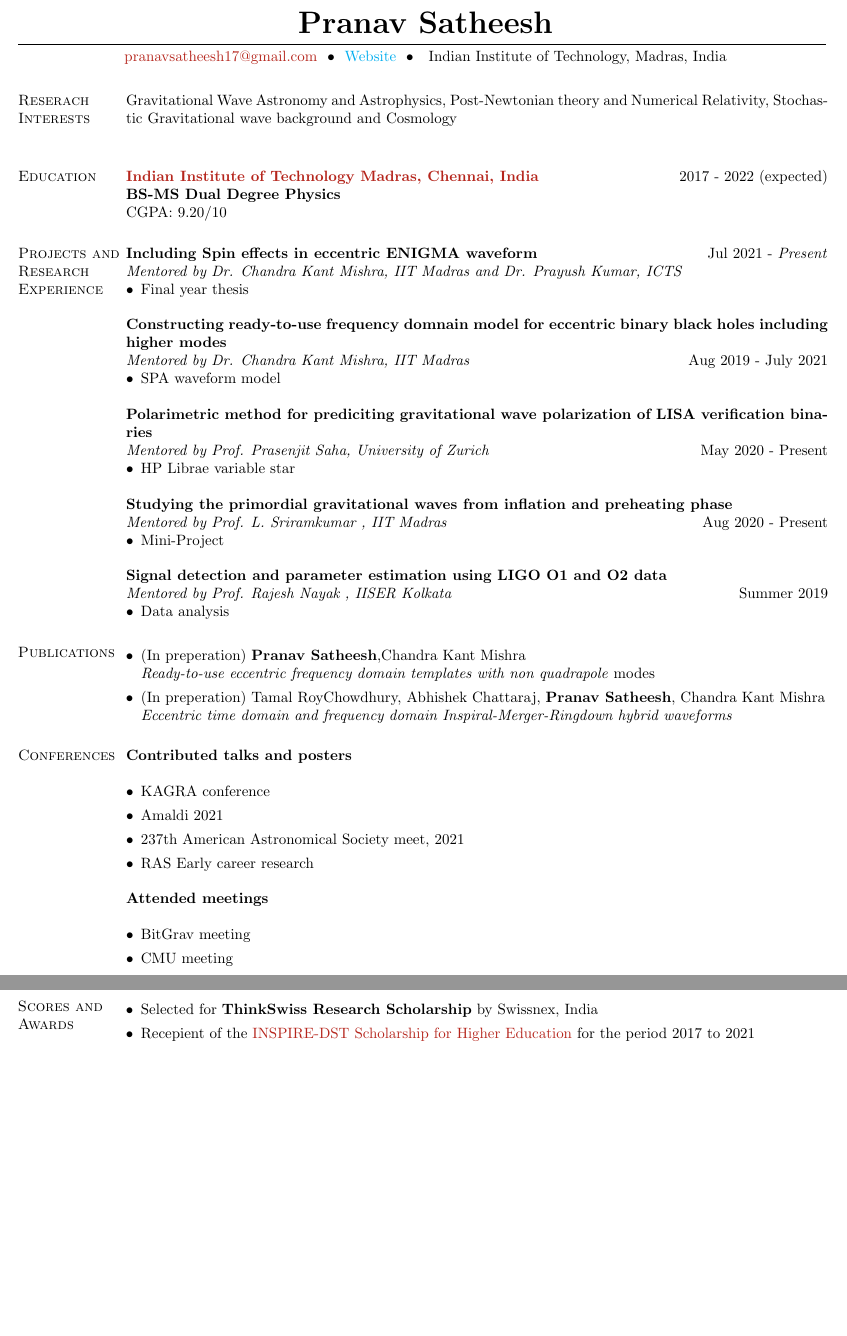
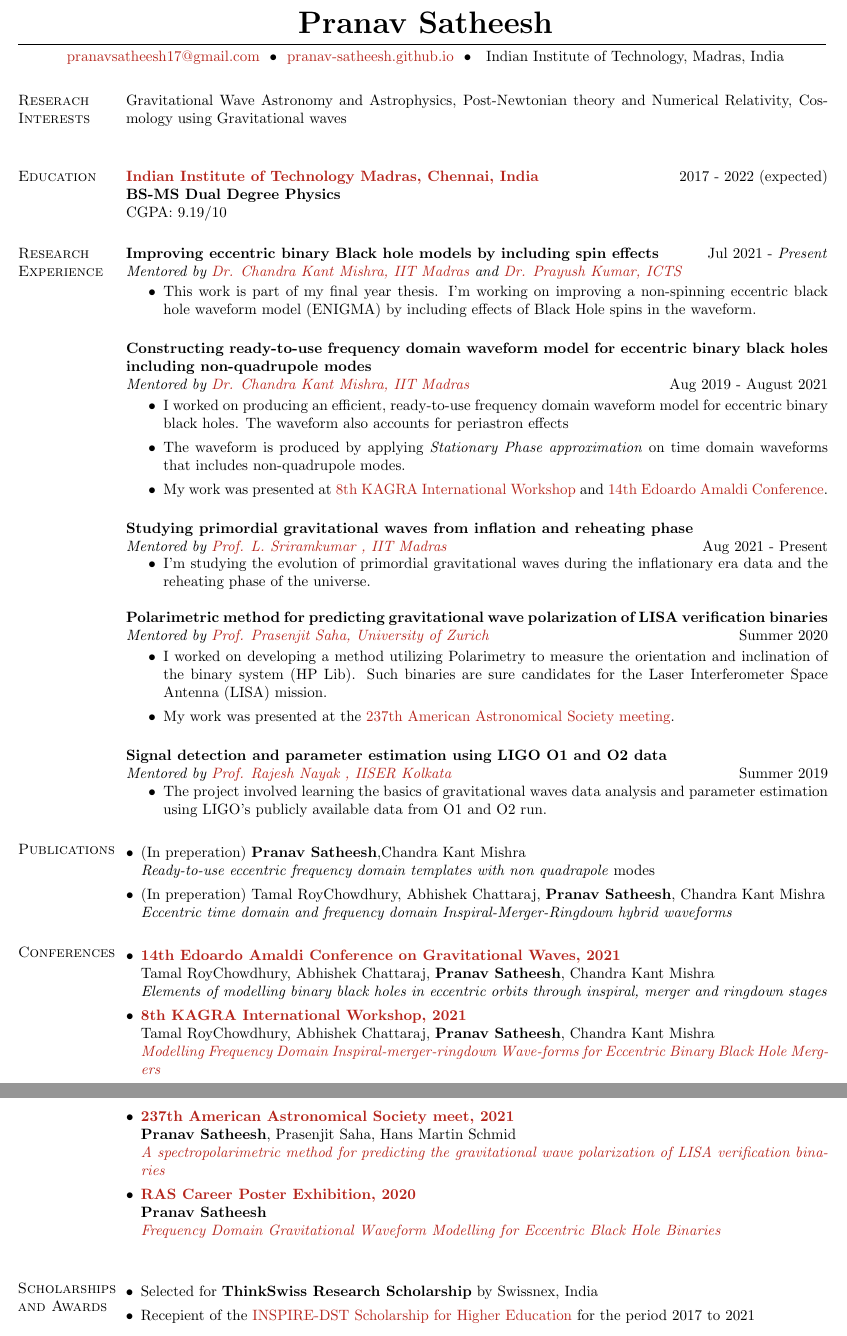
Before and after one commit to pranav-satheesh/resume-master, a LaTeX CV (resume.tex): two parts of pages 1 and 2 of 2, joined at a grey line, cut so that both start at the same text, the shorter picture padded with empty space. Compiled offline with pdfLaTeX.

Commit message:
Updates from Overleaf

```diff
--- a/resume.tex
+++ b/resume.tex
@@ -16,6 +16,7 @@
 \usepackage[dvipsnames]{xcolor}
 \usepackage{helvet}
 \usepackage{comment}
+\usepackage{fancyhdr}
 
 \usepackage[colorlinks = true,
             linkcolor = BrickRed,
@@ -40,7 +41,7 @@
 \vspace{-8mm}
 \begin{center}
     \hspace{-\hoffset}
-    \href{mailto:pranavsatheesh17@gmail.com}{pranavsatheesh17@gmail.com} ~\textbullet~ \href{-}{Website} ~\textbullet~ \ Indian Institute of Technology, Madras, India
+    \href{mailto:pranavsatheesh17@gmail.com}{pranavsatheesh17@gmail.com} ~\textbullet~ \href{https://pranav-satheesh.github.io/}{pranav-satheesh.github.io} ~\textbullet~ \ Indian Institute of Technology, Madras, India
 \end{center}
 \vspace{-7mm}
 \begin{resume}
@@ -49,48 +50,56 @@
 %	EDUCATION SECTION
 %----------------------------------------------------------------------------------------
 \section{Reserach Interests}
-Gravitational Wave Astronomy and Astrophysics, Post-Newtonian theory and Numerical Relativity, Stochastic Gravitational wave background and Cosmology
+Gravitational Wave Astronomy and Astrophysics, Post-Newtonian theory and Numerical Relativity, Cosmology using Gravitational waves
 \\
 \section{Education}
 
 
 \textbf{\href{https://www.iitm.ac.in/}{Indian Institute of Technology Madras, Chennai, India}} \hfill 2017 - 2022 (expected) \\
 \textbf{BS-MS Dual Degree Physics} \\
-CGPA: 9.20/10
+CGPA: 9.19/10
 %----------------------------------------------------------------------------------------
 %	EXPERIENCE SECTION
 %----------------------------------------------------------------------------------------
-\section{Projects and Research Experience}
+\section{Research Experience}
 
 
-\textbf{Including Spin effects in eccentric ENIGMA waveform} \hfill Jul 2021 - \textit{Present}\\
-\emph{Mentored by Dr. Chandra Kant Mishra, IIT Madras and Dr. Prayush Kumar, ICTS}
-\begin{itemize}[leftmargin=*]
-    \item Final year thesis
+\textbf{Improving eccentric binary Black hole models by including spin effects} \hfill Jul 2021 - \textit{Present}\\
+\emph{Mentored by \href{https://physics.iitm.ac.in/ckm}{Dr. Chandra Kant Mishra, IIT Madras} and \href{https://www.icts.res.in/people/prayush-kumar}{Dr. Prayush Kumar, ICTS}}
+
+\begin{itemize}
+    \item This work is part of my final year thesis. I'm working on improving a non-spinning eccentric black hole waveform model (ENIGMA) by including effects of Black Hole spins in the waveform.
 \end{itemize}
 
-\textbf{Constructing ready-to-use frequency domnain model for eccentric binary black holes including higher modes} \\
-\emph{Mentored by Dr. Chandra Kant Mishra, IIT Madras}\hfill Aug 2019 - July 2021
-\begin{itemize}[leftmargin=*]
-    \item SPA waveform model
+\textbf{Constructing ready-to-use frequency domain waveform model for eccentric binary black holes including non-quadrupole modes} \\
+\emph{Mentored by \href{https://physics.iitm.ac.in/ckm}{Dr. Chandra Kant Mishra, IIT Madras}}\hfill Aug 2019 - August 2021
+
+\begin{itemize}
+    \item I worked on producing an efficient, ready-to-use frequency domain waveform model for eccentric binary black holes. The waveform also accounts for periastron effects
+    \item The waveform is produced by applying \emph{Stationary Phase approximation} on time domain waveforms that includes non-quadrupole modes.
+    \item My work was presented at \href{http://kiw8.org/program/}{8th KAGRA International Workshop}  and \href{https://www.amaldi14.org/}{14th Edoardo Amaldi Conference}.
 \end{itemize}
 
-\textbf{Polarimetric method for prediciting gravitational wave polarization of LISA verification binaries} \\
-\emph{Mentored by Prof. Prasenjit Saha, University of Zurich }\hfill May 2020 - Present
-\begin{itemize}[leftmargin=*]
-    \item HP Librae variable star
+\textbf{Studying primordial gravitational waves from inflation and reheating phase} \\
+\emph{Mentored by \href{https://physics.iitm.ac.in/~sriram/index.html}{Prof. L. Sriramkumar , IIT Madras}}\hfill Aug 2021 - Present
+\begin{itemize}
+    \item I'm studying the evolution of primordial gravitational waves during the inflationary era data and the reheating phase of the universe.
 \end{itemize}
 
-\textbf{Studying the primordial gravitational waves from inflation and preheating phase} \\
-\emph{Mentored by Prof. L. Sriramkumar , IIT Madras}\hfill Aug 2020 - Present
-\begin{itemize}[leftmargin=*]
-    \item Mini-Project
+
+\textbf{Polarimetric method for predicting gravitational wave polarization of LISA verification binaries} \\
+\emph{Mentored by \href{https://www.ctac.uzh.ch/en/Research/research-groups/Prasenjit-Saha.html}{Prof. Prasenjit Saha, University of Zurich} }\hfill Summer 2020
+
+\begin{itemize}
+    \item I worked on developing a method utilizing Polarimetry to measure the orientation and inclination of the binary system (HP Lib). Such binaries are sure candidates for the  Laser Interferometer Space Antenna (LISA) mission.
+    \item My work was presented at the \href{https://aas.org/meetings/aas237}{237th American Astronomical Society meeting}.
 \end{itemize}
 
+
 \textbf{Signal detection and parameter estimation using LIGO O1 and O2 data} \\
-\emph{Mentored by Prof. Rajesh Nayak , IISER Kolkata}\hfill Summer 2019
-\begin{itemize}[leftmargin=*]
-    \item Data analysis
+\emph{Mentored by \href{https://www.iiserkol.ac.in/~rajesh/}{Prof. Rajesh Nayak , IISER Kolkata}}\hfill Summer 2019
+\begin{itemize}
+    \item The project involved learning the basics of gravitational waves data analysis and parameter estimation using LIGO's publicly available data from O1 and O2 run.
 \end{itemize}
 
 
@@ -179,17 +188,38 @@ CGPA: 9.20/10
 
 \section{Conferences}
 
-\textbf{Contributed talks and posters}\\
+% \textbf{Contributed talks and posters}\\
 \begin{itemize}[leftmargin=*]
-    \item KAGRA conference %add poster link
-    \item Amaldi 2021 %add link
-    \item 237th American Astronomical Society meet, 2021 % add link
-    \item RAS Early career research
+    \item \href{https://www.amaldi14.org/}{\textbf{14th Edoardo Amaldi Conference on Gravitational Waves, 2021}}\\
+    Tamal RoyChowdhury, Abhishek Chattaraj, \textbf{Pranav Satheesh}, Chandra Kant Mishra\\
+    \textit{Elements of modelling binary black holes in eccentric orbits through inspiral, merger and ringdown stages}
+
+    \item \href{http://kiw8.org/program/}{\textbf{8th KAGRA International Workshop, 2021}}\\
+    Tamal RoyChowdhury, Abhishek Chattaraj, \textbf{Pranav Satheesh}, Chandra Kant Mishra\\
+    \href{http://kiw8.org/data/users/348932af5b3e54a8958255b121ccef68/poster/50_pranavsatheesh-poster.pdf}{\textit{Modelling Frequency Domain Inspiral-merger-ringdown Wave-forms for Eccentric Binary Black Hole Mergers}}
+
+    \item \href{https://aas.org/meetings/aas237}{\textbf{237th American Astronomical Society meet, 2021}}\\
+    \textbf{Pranav Satheesh}, Prasenjit Saha, Hans Martin Schmid \\
+    \href{aas237-aas.ipostersessions.com/Default.aspx?s=79-64-0C-43-B0-53-8B-48-C7-A1-41-CE-DF-A9-70-2A}{\textit{A spectropolarimetric method for predicting the gravitational wave polarization of LISA verification binaries}}
+
+     \item \href{https://ras.ac.uk/ras-2020-posters}{\textbf{RAS Career Poster Exhibition, 2020}}\\
+    \textbf{Pranav Satheesh} \\
+    \href{https://ras.ac.uk/poster-contest/pranav-satheesh}{\textit{Frequency Domain Gravitational Waveform Modelling for Eccentric Black Hole Binaries}}\\
+
+
 \end{itemize}
-\textbf{Attended meetings}\\
+% \textbf{Attended meetings}\\
+% \begin{itemize}[leftmargin=*]
+%     \item BitGrav meeting %add poster link
+%     \item CMU meeting
+% \end{itemize}
+
+\section{Scholarships and Awards}
 \begin{itemize}[leftmargin=*]
-    \item BitGrav meeting %add poster link
-    \item CMU meeting
+
+ \item Selected for \textbf{ThinkSwiss Research Scholarship} by Swissnex, India
+
+ \item Recepient of the \href{http://www.inspire-dst.gov.in/scholarship.html}{INSPIRE-DST Scholarship for Higher Education} for the period 2017 to 2021
 \end{itemize}
 
 
@@ -227,17 +261,15 @@ Math Courses\\
 \textbf{Softwares} - Mathematica, SAO DS9 \\
 \textbf{Tools/Frameworks} - \LaTeX, Git
 
-
-\section{Scores and Awards}
-\begin{itemize}[leftmargin=*]
-
- \item Selected for \textbf{ThinkSwiss Research Scholarship} by Swissnex, India
-
- \item Recepient of the \href{http://www.inspire-dst.gov.in/scholarship.html}{INSPIRE-DST Scholarship for Higher Education} for the period 2017 to 2021
-\end{itemize}
+\section{Professional Memberships}
+\textit{Undergraduate Member}, \textbf{American Astronomical Society}\\
 
 \section{Outreach Talks}
 
+% \textbf{Talks}
+% \begin{itemize}
+%     \item GW
+% \end{itemize}
 
 % \section{References}
 % \begin{itemize}[leftmargin=*]
```
Also changed, not shown: resume.tex (10 more changed lines).
